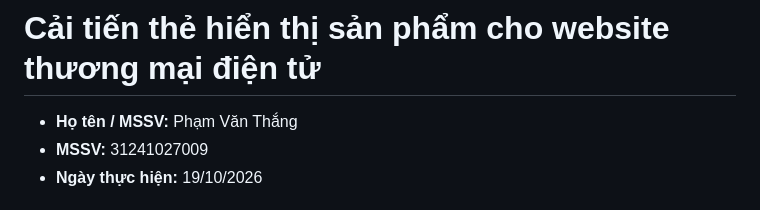
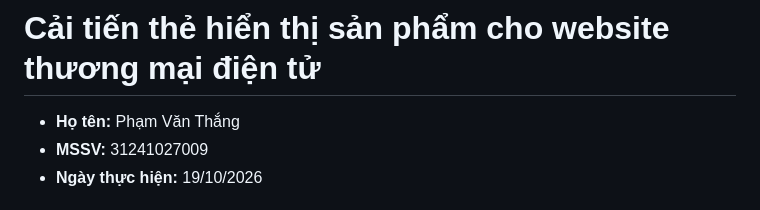
Before and after one commit to thangpham2202/ecommerce-ui-improvement, a Markdown page: README.md, the part around the change. GitHub-like rendering.

```diff
--- a/README.md
+++ b/README.md
@@ -1,6 +1,6 @@
 # Cải tiến thẻ hiển thị sản phẩm cho website thương mại điện tử
 
-- **Họ tên / MSSV:** Phạm Văn Thắng
+- **Họ tên:** Phạm Văn Thắng
 - **MSSV:** 31241027009
 - **Ngày thực hiện:** 19/10/2026
 
```
